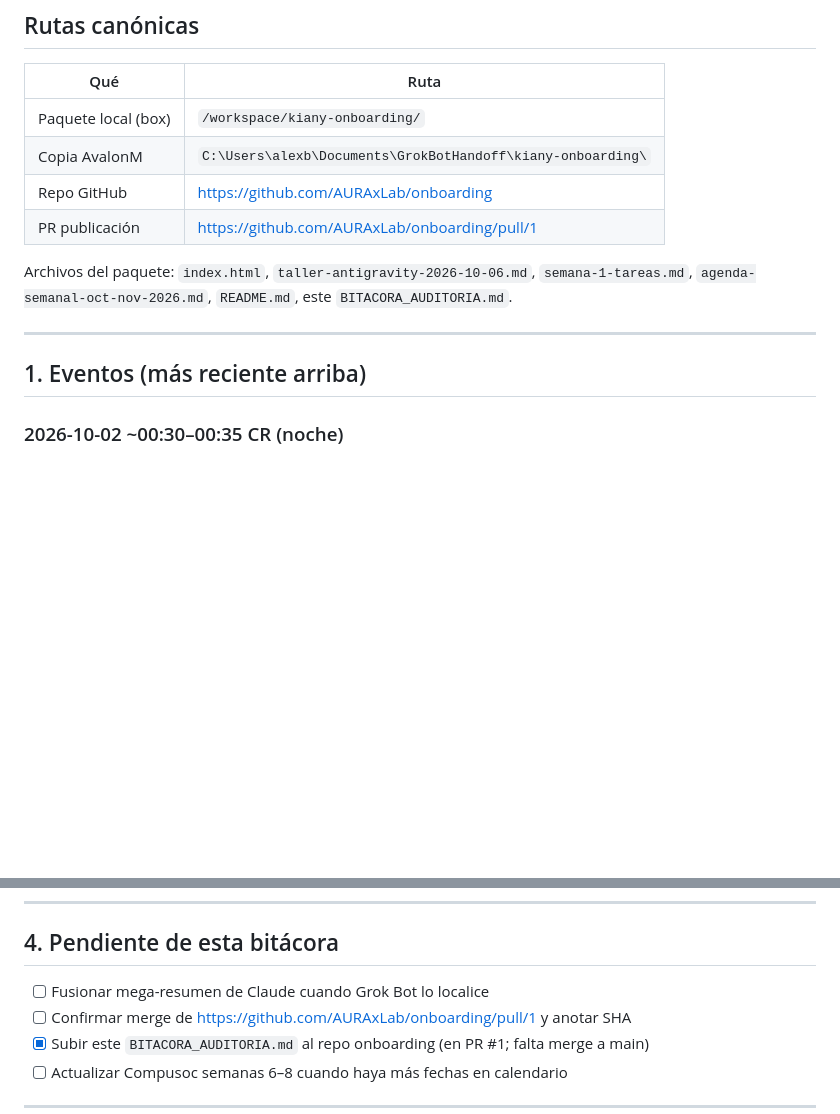
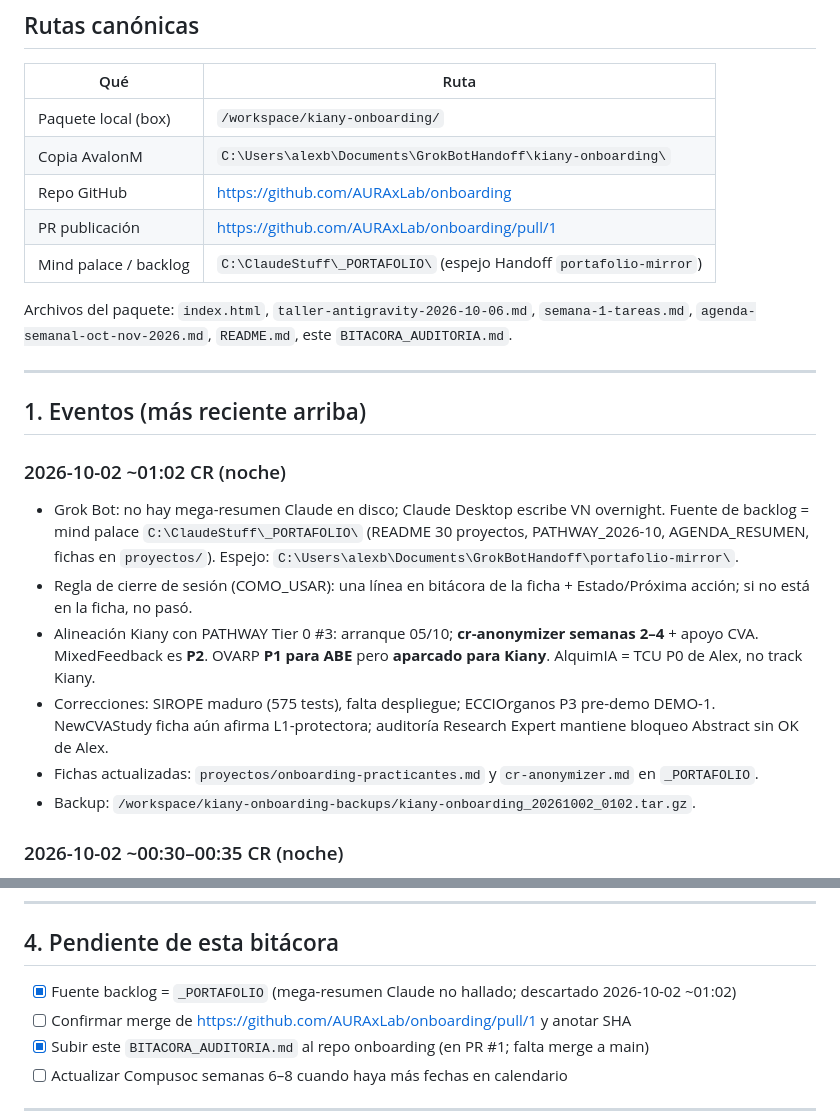
Before and after one commit to AURAxLab/onboarding, a Markdown page: BITACORA_AUDITORIA.md, 2 parts joined by grey strips. Drawn GitHub-style; blank space fills up the shorter version.

Commit message:
Append mind-palace backlog note to the onboarding audit log.
Co-authored-by: Alexander Barquero <alebar000@users.noreply.github.com>

```diff
--- a/BITACORA_AUDITORIA.md
+++ b/BITACORA_AUDITORIA.md
@@ -13,12 +13,21 @@
 | Copia AvalonM | `C:\Users\alexb\Documents\GrokBotHandoff\kiany-onboarding\` |
 | Repo GitHub | https://github.com/AURAxLab/onboarding |
 | PR publicación | https://github.com/AURAxLab/onboarding/pull/1 |
+| Mind palace / backlog | `C:\ClaudeStuff\_PORTAFOLIO\` (espejo Handoff `portafolio-mirror`) |
 
 Archivos del paquete: `index.html`, `taller-antigravity-2026-10-06.md`, `semana-1-tareas.md`, `agenda-semanal-oct-nov-2026.md`, `README.md`, este `BITACORA_AUDITORIA.md`.
 
 ---
 
 ## 1. Eventos (más reciente arriba)
+
+### 2026-10-02 ~01:02 CR (noche)
+- Grok Bot: no hay mega-resumen Claude en disco; Claude Desktop escribe VN overnight. Fuente de backlog = mind palace `C:\ClaudeStuff\_PORTAFOLIO\` (README 30 proyectos, PATHWAY_2026-10, AGENDA_RESUMEN, fichas en `proyectos/`). Espejo: `C:\Users\alexb\Documents\GrokBotHandoff\portafolio-mirror\`.
+- Regla de cierre de sesión (COMO_USAR): una línea en bitácora de la ficha + Estado/Próxima acción; si no está en la ficha, no pasó.
+- Alineación Kiany con PATHWAY Tier 0 #3: arranque 05/10; **cr-anonymizer semanas 2–4** + apoyo CVA. MixedFeedback es **P2**. OVARP **P1 para ABE** pero **aparcado para Kiany**. AlquimIA = TCU P0 de Alex, no track Kiany.
+- Correcciones: SIROPE maduro (575 tests), falta despliegue; ECCIOrganos P3 pre-demo DEMO-1. NewCVAStudy ficha aún afirma L1-protectora; auditoría Research Expert mantiene bloqueo Abstract sin OK de Alex.
+- Fichas actualizadas: `proyectos/onboarding-practicantes.md` y `cr-anonymizer.md` en `_PORTAFOLIO`.
+- Backup: `/workspace/kiany-onboarding-backups/kiany-onboarding_20261002_0102.tar.gz`.
 
 ### 2026-10-02 ~00:30–00:35 CR (noche)
 - Alexander dormido hasta la mañana (vía Grok Bot). Continuar onboarding/backlog en silencio; sin deletes inseguros; backups antes de editar; status matutino.
@@ -103,7 +112,7 @@ Detalle en `agenda-semanal-oct-nov-2026.md`.
 
 ## 4. Pendiente de esta bitácora
 
-- [ ] Fusionar mega-resumen de Claude cuando Grok Bot lo localice
+- [x] Fuente backlog = `_PORTAFOLIO` (mega-resumen Claude no hallado; descartado 2026-10-02 ~01:02)
 - [ ] Confirmar merge de https://github.com/AURAxLab/onboarding/pull/1 y anotar SHA
 - [x] Subir este `BITACORA_AUDITORIA.md` al repo onboarding (en PR #1; falta merge a main)
 - [ ] Actualizar Compusoc semanas 6–8 cuando haya más fechas en calendario
```
Also changed, not shown: semana-1-tareas.md (+2 -0 lines).
